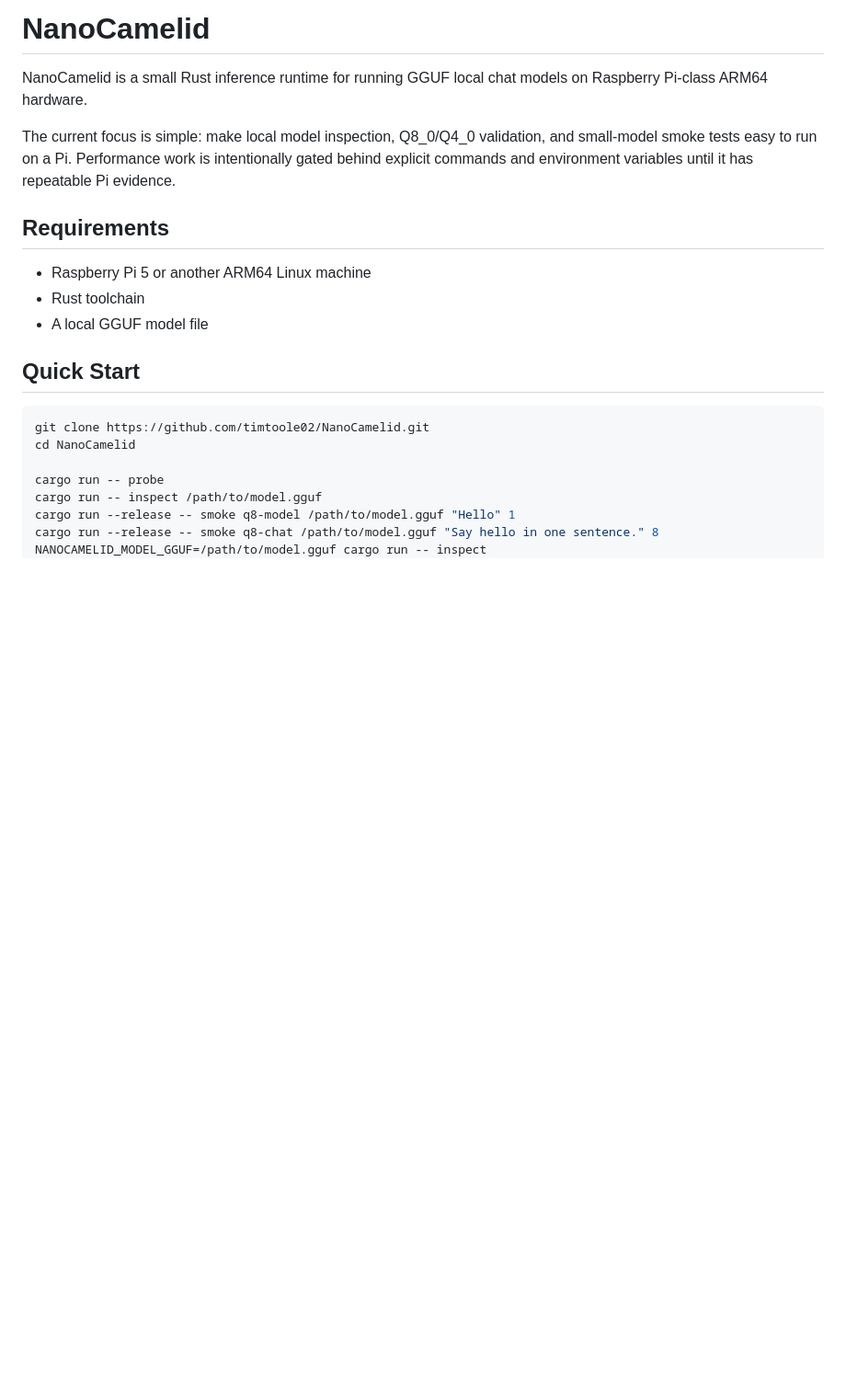
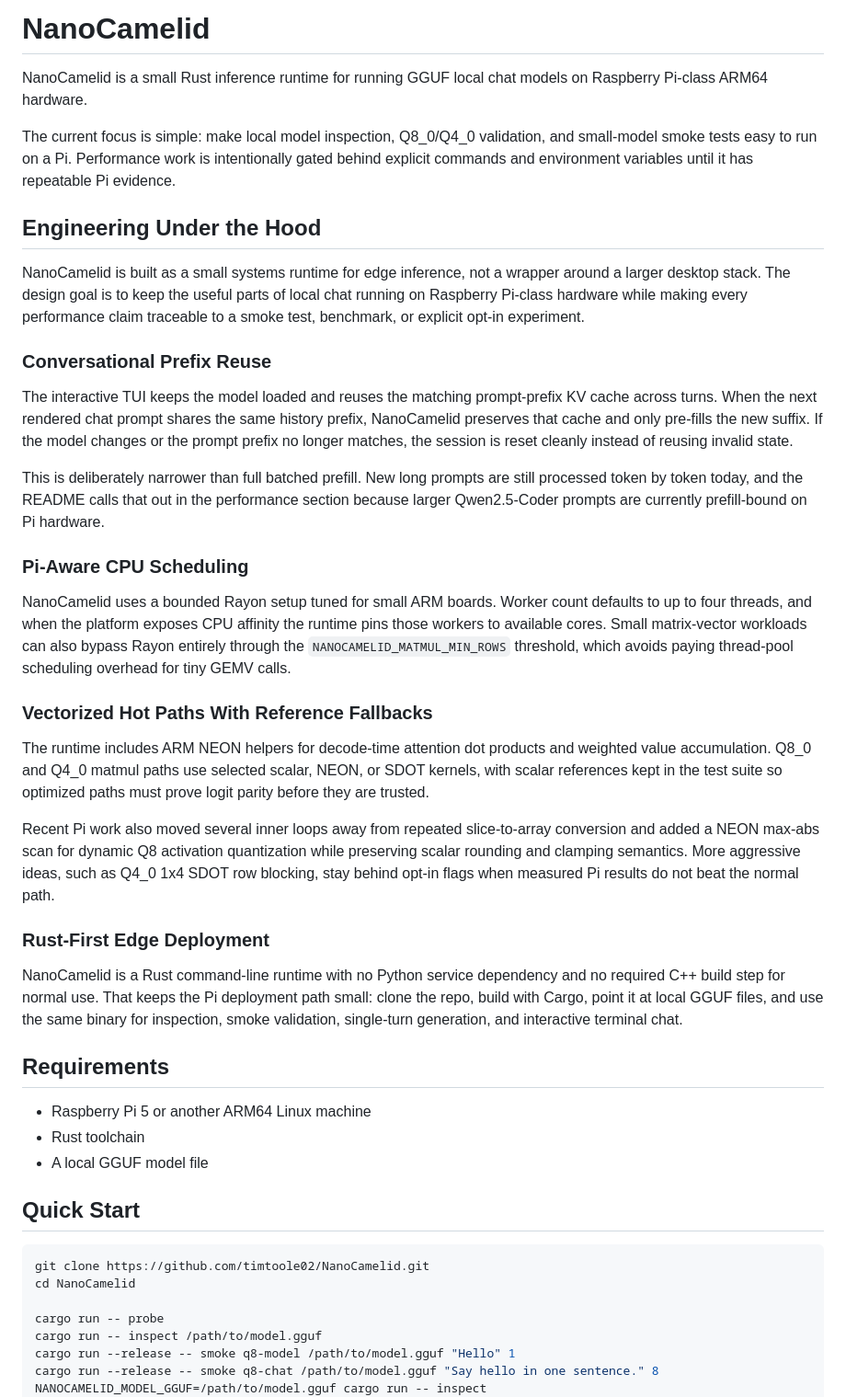
Before and after one commit to timtoole02/NanoCamelid, a Markdown page: README.md, the part around the change. Shown at 92% size. Rendered like a GitHub page; blank space fills up the shorter version.

Commit message:
docs: add edge runtime engineering overview

```diff
--- a/README.md
+++ b/README.md
@@ -7,6 +7,56 @@ The current focus is simple: make local model inspection, Q8_0/Q4_0 validation,
 and small-model smoke tests easy to run on a Pi. Performance work is
 intentionally gated behind explicit commands and environment variables until it
 has repeatable Pi evidence.
+
+## Engineering Under the Hood
+
+NanoCamelid is built as a small systems runtime for edge inference, not a
+wrapper around a larger desktop stack. The design goal is to keep the useful
+parts of local chat running on Raspberry Pi-class hardware while making every
+performance claim traceable to a smoke test, benchmark, or explicit opt-in
+experiment.
+
+### Conversational Prefix Reuse
+
+The interactive TUI keeps the model loaded and reuses the matching prompt-prefix
+KV cache across turns. When the next rendered chat prompt shares the same
+history prefix, NanoCamelid preserves that cache and only pre-fills the new
+suffix. If the model changes or the prompt prefix no longer matches, the session
+is reset cleanly instead of reusing invalid state.
+
+This is deliberately narrower than full batched prefill. New long prompts are
+still processed token by token today, and the README calls that out in the
+performance section because larger Qwen2.5-Coder prompts are currently
+prefill-bound on Pi hardware.
+
+### Pi-Aware CPU Scheduling
+
+NanoCamelid uses a bounded Rayon setup tuned for small ARM boards. Worker count
+defaults to up to four threads, and when the platform exposes CPU affinity the
+runtime pins those workers to available cores. Small matrix-vector workloads can
+also bypass Rayon entirely through the `NANOCAMELID_MATMUL_MIN_ROWS` threshold,
+which avoids paying thread-pool scheduling overhead for tiny GEMV calls.
+
+### Vectorized Hot Paths With Reference Fallbacks
+
+The runtime includes ARM NEON helpers for decode-time attention dot products and
+weighted value accumulation. Q8_0 and Q4_0 matmul paths use selected scalar,
+NEON, or SDOT kernels, with scalar references kept in the test suite so optimized
+paths must prove logit parity before they are trusted.
+
+Recent Pi work also moved several inner loops away from repeated slice-to-array
+conversion and added a NEON max-abs scan for dynamic Q8 activation quantization
+while preserving scalar rounding and clamping semantics. More aggressive ideas,
+such as Q4_0 1x4 SDOT row blocking, stay behind opt-in flags when measured Pi
+results do not beat the normal path.
+
+### Rust-First Edge Deployment
+
+NanoCamelid is a Rust command-line runtime with no Python service dependency and
+no required C++ build step for normal use. That keeps the Pi deployment path
+small: clone the repo, build with Cargo, point it at local GGUF files, and use
+the same binary for inspection, smoke validation, single-turn generation, and
+interactive terminal chat.
 
 ## Requirements
 
```
